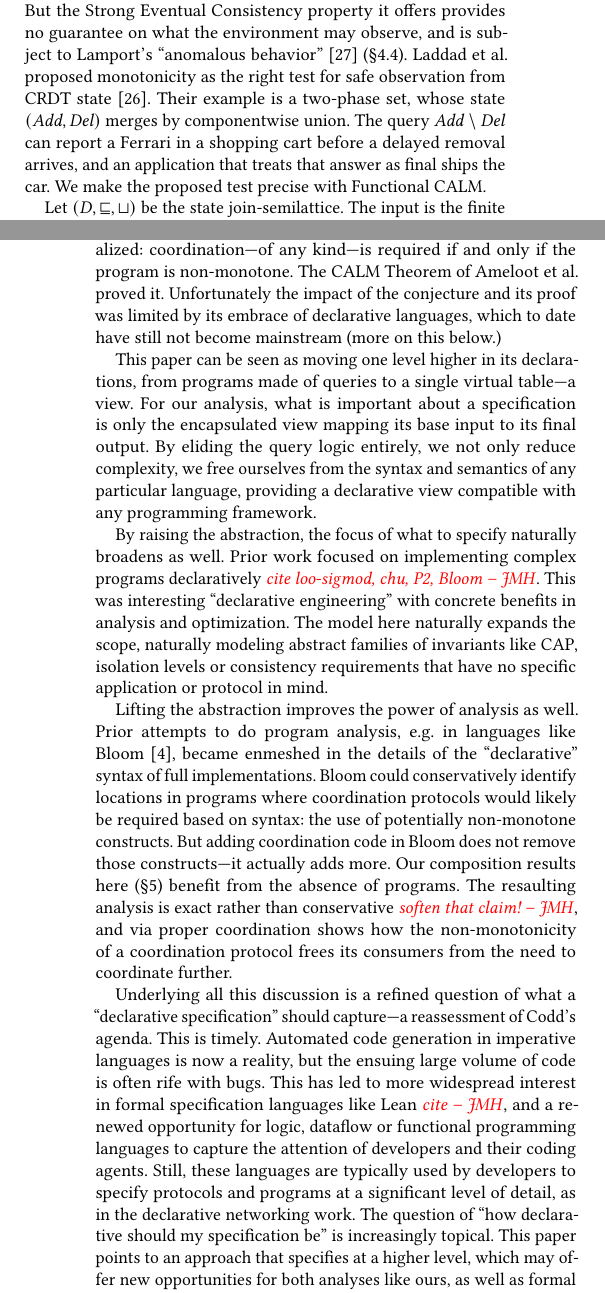
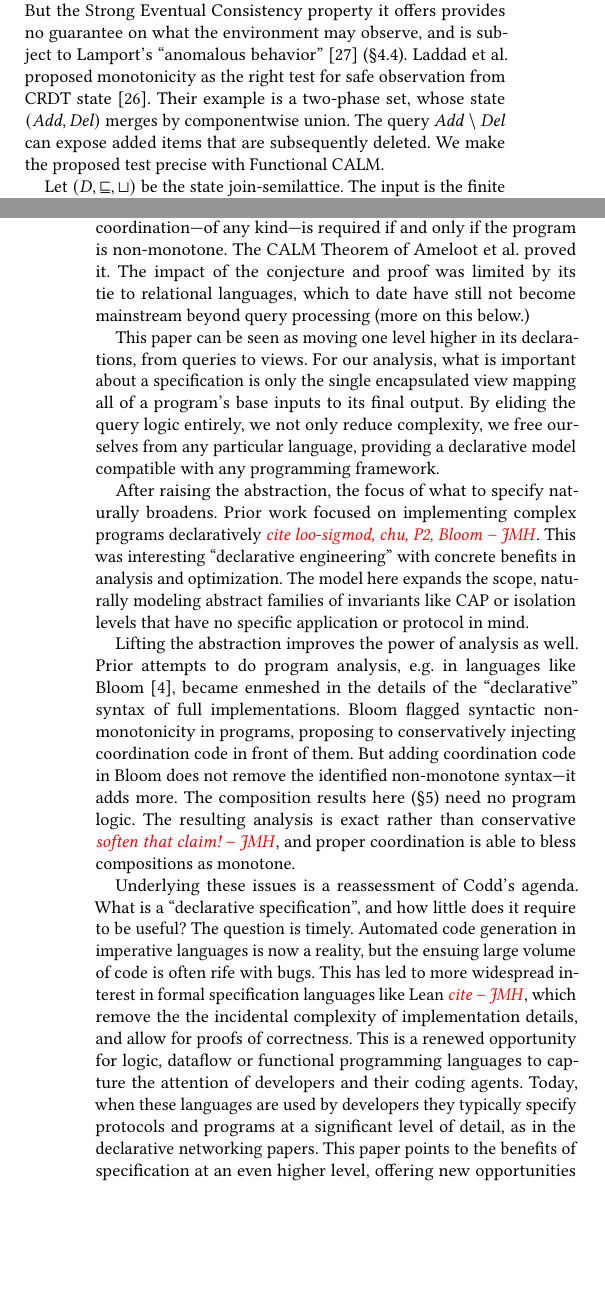
Before and after one commit to jhellerstein/coord-criterion, a LaTeX document (main.tex, which reads sections/discussion.tex, sections/instances.tex): two parts of the columns of pages 13 and 15 of 30, joined at a grey line, cut so that both start at the same text, the shorter picture padded with empty space. Compiled offline with pdfLaTeX.

Commit message:
polish discussion and instances

```diff
--- a/sections/discussion.tex
+++ b/sections/discussion.tex
@@ -21,50 +24,49 @@ cost to incidental uses of barriers that similarly are not intrinsic to program
 semantics \jmh{cite Afrati/Ullman, BSP, who else}.
 
-The CALM Conjecture hypothesized that the database community's tradition of more
+The CALM Conjecture hypothesized that the database community's more
 judicious use of barriers could be generalized: coordination---of any kind---is
 required if and only if the program is non-monotone. The CALM Theorem of Ameloot
-et al.\ proved it. Unfortunately the impact of the conjecture and its proof was
-limited by its embrace of declarative languages, which to date have still not
-become mainstream (more on this below.)
+et al.\ proved it. The impact of the conjecture and proof was
+limited by its tie to relational languages, which to date have still not
+become mainstream beyond query processing (more on this below.)
 
 This paper can be seen as moving one level higher in its declarations, from
-programs made of queries to a single virtual table---a view. For our analysis,
-what is important about a specification is only the encapsulated view mapping
-its base input to its final output. By eliding the query logic entirely, we not
-only reduce complexity, we free ourselves from the syntax and semantics of any
-particular language, providing a declarative view compatible with any
+queries to views. For our analysis,
+what is important about a specification is only the single encapsulated view mapping
+all of a program's base inputs to its final output. By eliding the query logic entirely, we not
+only reduce complexity, we free ourselves from any
+particular language, providing a declarative model compatible with any
 programming framework.
 
-By raising the abstraction, the focus of what to specify naturally broadens as
-well. Prior work focused on implementing complex programs declaratively
-\jmh{cite loo-sigmod, chu, P2, Bloom}. This was interesting ``declarative
-engineering'' with concrete benefits in analysis and optimization.  The model
-here naturally expands the scope, naturally modeling abstract families of
-invariants like CAP, isolation levels or consistency requirements that have no
-specific application or protocol in mind.
+After raising the abstraction, the focus of what to specify naturally broadens.
+Prior work focused on implementing complex programs declaratively \jmh{cite
+loo-sigmod, chu, P2, Bloom}. This was interesting ``declarative engineering''
+with concrete benefits in analysis and optimization.  The model here
+expands the scope, naturally modeling abstract families of invariants like CAP or
+isolation levels that have no specific application
+or protocol in mind.
 
 Lifting the abstraction improves the power of analysis as well. Prior attempts
 to do program analysis, e.g.\ in languages like Bloom~\cite{alvaro2011bloom},
 became enmeshed in the details of the ``declarative'' syntax of full
-implementations. Bloom could conservatively identify locations in programs where
-coordination protocols would likely be required based on syntax: the use of
-potentially non-monotone constructs. But adding coordination code in Bloom does
-not remove those constructs---it actually adds more. Our composition results
-here (\S\ref{sec:composition}) benefit from the absence of programs. The
-resaulting analysis is exact rather than conservative \jmh{soften that claim!},
-and via proper coordination shows how the non-monotonicity of a coordination
-protocol frees its consumers from the need to coordinate further.
+implementations. Bloom flagged syntactic non-monotonicity in programs, proposing to conservatively
+injecting coordination code in front of them. But adding coordination code in Bloom does
+not remove the identified non-monotone syntax---it adds more. The composition results
+here (\S\ref{sec:composition}) need no program logic. The
+resulting analysis is exact rather than conservative \jmh{soften that claim!},
+and proper coordination is able to bless compositions as monotone.
 
-Underlying all this discussion is a refined question of what a ``declarative
-specification'' should capture---a reassessment of Codd's agenda. This is
-timely. Automated code generation in imperative languages is now a reality, but
-the ensuing large volume of code is often rife with bugs. This has led to more
-widespread interest in formal specification languages like Lean \jmh{cite}, and
-a renewed opportunity for logic, dataflow or functional programming languages to
-capture the attention of developers and their coding agents. Still, these
-languages are typically used by developers to specify protocols and programs at
-a significant level of detail, as in the declarative networking work. The
-question of ``how declarative should my specification be'' is increasingly
-topical. This paper points to an approach that specifies at a higher level,
-which may offer new opportunities for both analyses like ours, as well as formal
-program synthesis and optimization.
+Underlying these issues is a reassessment of Codd's agenda. What is a
+``declarative specification'', and how little does it require to be useful? The
+question is timely. Automated code generation in imperative languages is now a
+reality, but the ensuing large volume of code is often rife with bugs. This has
+led to more widespread interest in formal specification languages like Lean
+\jmh{cite}, which remove the the incidental complexity of implementation
+details, and allow for proofs of correctness. This is a renewed opportunity for
+logic, dataflow or functional programming languages to capture the attention of
+developers and their coding agents. Today, when these languages are used by
+developers they typically specify protocols and programs at a significant level
+of detail, as in the declarative networking papers. This paper points to the
+benefits of specification at an even higher level, offering new opportunities
+for analyses as in this paper, as well as the potential for formal program
+synthesis and optimization.
--- a/sections/instances.tex
+++ b/sections/instances.tex
@@ -58,15 +58,14 @@ conditions coincide.
 
 A CRDT guarantees that replicas receiving the same updates converge to
 equivalent states, whatever the order of delivery and merge.  But the Strong
-Eventual Consistency property it offers provides no guarantee on what the environment
-may observe, and is subject to Lamport's ``anomalous
-behavior''~\cite{lamport1978time} (\S\ref{sec:coordination}).
-Laddad et al.\ proposed monotonicity as the right test for safe
-observation from CRDT state~\cite{laddad2022keep}.  Their example is a two-phase set, whose state
+Eventual Consistency property it offers provides no guarantee on what the
+environment may observe, and is subject to Lamport's ``anomalous
+behavior''~\cite{lamport1978time} (\S\ref{sec:coordination}). Laddad et al.\
+proposed monotonicity as the right test for safe observation from CRDT
+state~\cite{laddad2022keep}.  Their example is a two-phase set, whose state
 $(\mathit{Add},\mathit{Del})$ merges by componentwise union.  The query
-$\mathit{Add}\setminus\mathit{Del}$ can report a Ferrari in a shopping cart
-before a delayed removal arrives, and an application that treats that answer as
-final ships the car.  We make the proposed test precise with Functional CALM.
+$\mathit{Add}\setminus\mathit{Del}$ can expose added items that are subsequently
+deleted.  We make the proposed test precise with Functional CALM.
 
 Let $(D,\sqsubseteq,\sqcup)$ be the state join-semilattice.  The input is the
 finite set $U$ of immutable payloads received so far, ordered by inclusion, and
```
Also changed, not shown: sections/discussion.tex (27 more changed lines), sections/instances.tex (2 more changed lines).
